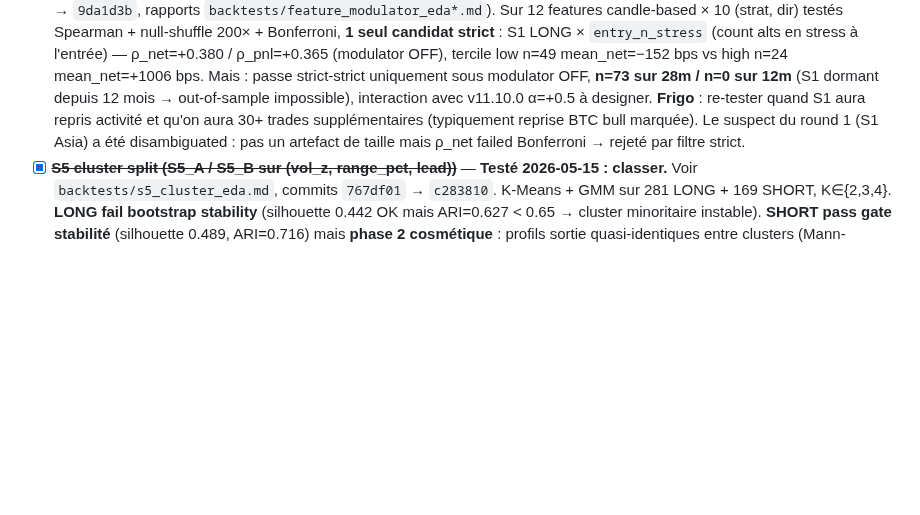
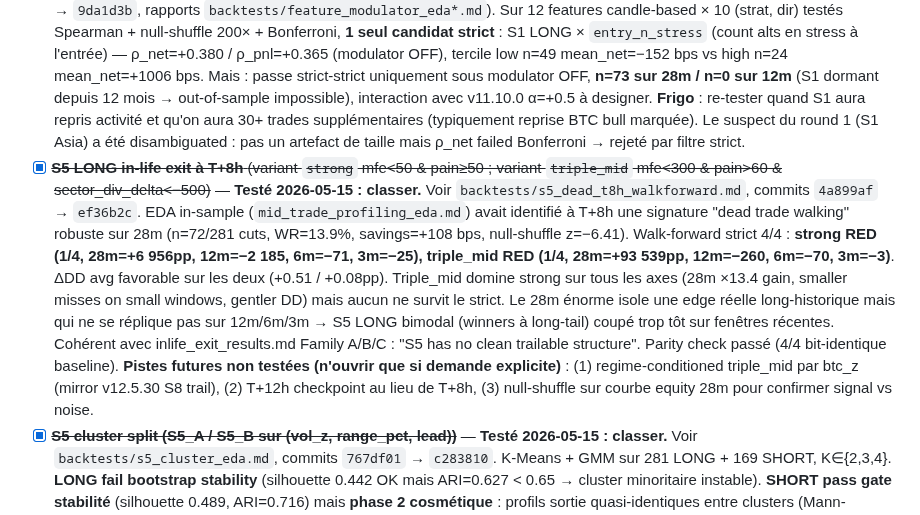
Before and after one commit to albedo83/crypto, a Markdown page: BACKLOG.md, the part around the change. Rendered like a GitHub page; blank space fills up the shorter version.

```diff
--- a/BACKLOG.md
+++ b/BACKLOG.md
@@ -42,6 +42,7 @@ Analyse rétrospective via `backtests/analyze_obs_features.py` puis hypothèses
 - [ ] **WR auto-close** — testé et rejeté au walk-forward (le seuil WR<25% qui ferme auto perd). A re-tester avec 200+ trades dans le DB d'historique pour voir si signal stabilise.
 - [ ] **S5 directional flip en bull** — testé et rejeté (régime-dépendant, sliding OOS pas stable). Variante directionnelle traitée v12.2.0 par modulator α. Surveiller si une fenêtre future justifie de re-tester.
 - [ ] **Feature modulator continu per-trade — S1 LONG × `entry_n_stress`** — EDA 2026-05-15 (rounds 1+2, commits `e9ac7f3` → `9da1d3b`, rapports `backtests/feature_modulator_eda*.md`). Sur 12 features candle-based × 10 (strat, dir) testés Spearman + null-shuffle 200× + Bonferroni, **1 seul candidat strict** : S1 LONG × `entry_n_stress` (count alts en stress à l'entrée) — ρ_net=+0.380 / ρ_pnl=+0.365 (modulator OFF), tercile low n=49 mean_net=−152 bps vs high n=24 mean_net=+1006 bps. Mais : passe strict-strict uniquement sous modulator OFF, **n=73 sur 28m / n=0 sur 12m** (S1 dormant depuis 12 mois → out-of-sample impossible), interaction avec v11.10.0 α=+0.5 à designer. **Frigo** : re-tester quand S1 aura repris activité et qu'on aura 30+ trades supplémentaires (typiquement reprise BTC bull marquée). Le suspect du round 1 (S1 Asia) a été disambiguated : pas un artefact de taille mais ρ_net failed Bonferroni → rejeté par filtre strict.
+- [x] ~~**S5 LONG in-life exit à T+8h** (variant `strong` mfe<50 & pain≥50 ; variant `triple_mid` mfe<300 & pain>60 & sector_div_delta<−500)~~ — **Testé 2026-05-15 : classer.** Voir `backtests/s5_dead_t8h_walkforward.md`, commits `4a899af` → `ef36b2c`. EDA in-sample (`mid_trade_profiling_eda.md`) avait identifié à T+8h une signature "dead trade walking" robuste sur 28m (n=72/281 cuts, WR=13.9%, savings=+108 bps, null-shuffle z=−6.41). Walk-forward strict 4/4 : **strong RED (1/4, 28m=+6 956pp, 12m=−2 185, 6m=−71, 3m=−25), triple_mid RED (1/4, 28m=+93 539pp, 12m=−260, 6m=−70, 3m=−3)**. ΔDD avg favorable sur les deux (+0.51 / +0.08pp). Triple_mid domine strong sur tous les axes (28m ×13.4 gain, smaller misses on small windows, gentler DD) mais aucun ne survit le strict. Le 28m énorme isole une edge réelle long-historique mais qui ne se réplique pas sur 12m/6m/3m → S5 LONG bimodal (winners à long-tail) coupé trop tôt sur fenêtres récentes. Cohérent avec inlife_exit_results.md Family A/B/C : "S5 has no clean trailable structure". Parity check passé (4/4 bit-identique baseline). **Pistes futures non testées (n'ouvrir que si demande explicite)** : (1) regime-conditioned triple_mid par btc_z (mirror v12.5.30 S8 trail), (2) T+12h checkpoint au lieu de T+8h, (3) null-shuffle sur courbe equity 28m pour confirmer signal vs noise.
 - [x] ~~**S5 cluster split (S5_A / S5_B sur (vol_z, range_pct, lead))**~~ — **Testé 2026-05-15 : classer.** Voir `backtests/s5_cluster_eda.md`, commits `767df01` → `c283810`. K-Means + GMM sur 281 LONG + 169 SHORT, K∈{2,3,4}. **LONG fail bootstrap stability** (silhouette 0.442 OK mais ARI=0.627 < 0.65 → cluster minoritaire instable). **SHORT pass gate stabilité** (silhouette 0.489, ARI=0.716) mais **phase 2 cosmétique** : profils sortie quasi-identiques entre clusters (Mann-Whitney p=0.180 sur net_bps, Cliff's δ=+0.156 < 0.2, WR 56.7% vs 54.0%, hold_hours médian identique ~45h, distribution exit_reason identique). Conclusion mécanique : les 3 features statiques (vol_z, range_pct, lead) clusterent bien les **entrées** (cluster 0 "burst" = vol_z=4.4 / range=844 bps / lead=2.6 vs cluster 1 "régulier") mais **pas les trajectoires** — le bimodal S5 documenté v12.5.30 est piloté par des facteurs post-entry (régime macro, réintégration dispersion sectorielle, mouvements idiosyncratiques) non prédictibles à partir de l'entry-state seul. **Pistes futures (non lancées) qui pourraient mieux capturer le bimodal** : trajectoire intra-position (MFE/MAE à T+4h/T+12h comme features), dispersion sectorielle contemporaine pendant le hold, classifier supervisé sur `mfe_bps > 1500` (note : Family C de `inlife_exit_results.md` l'a déjà essayé sans succès).
 
 ---
```
Also changed, not shown: backtests/s5_dead_t8h_walkforward.md (added, +195 -0 lines).
